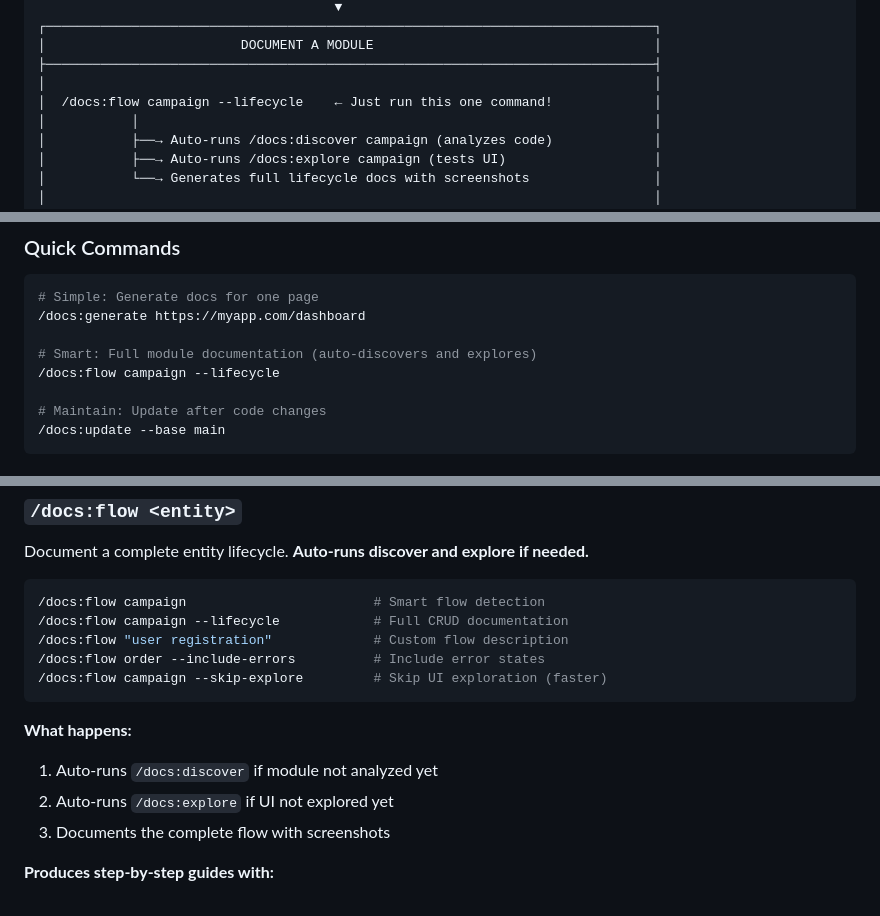
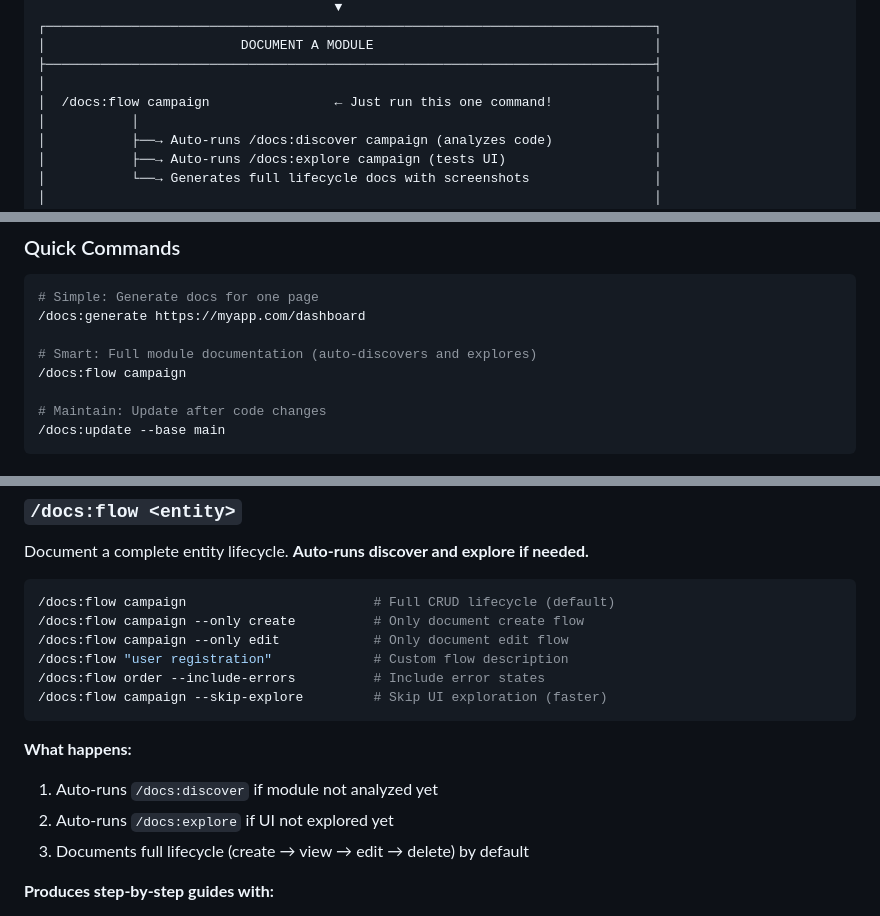
Before and after one commit to BinarCode/aidocs-cli, a Markdown page: README.md, 3 parts joined by grey strips. Rendered like a GitHub page.

Commit message:
feat: /docs:flow defaults to full lifecycle, use --only for specific flow

````diff
--- a/README.md
+++ b/README.md
@@ -69,7 +69,7 @@ aidocs init .
 │                         DOCUMENT A MODULE                                    │
 ├──────────────────────────────────────────────────────────────────────────────┤
 │                                                                              │
-│  /docs:flow campaign --lifecycle    ← Just run this one command!             │
+│  /docs:flow campaign                ← Just run this one command!             │
 │           │                                                                  │
 │           ├──→ Auto-runs /docs:discover campaign (analyzes code)             │
 │           ├──→ Auto-runs /docs:explore campaign (tests UI)                   │
@@ -95,7 +95,7 @@ aidocs init .
 /docs:generate https://myapp.com/dashboard
 
 # Smart: Full module documentation (auto-discovers and explores)
-/docs:flow campaign --lifecycle
+/docs:flow campaign
 
 # Maintain: Update after code changes
 /docs:update --base main
@@ -252,8 +252,9 @@ Interactively explore a module's UI with Playwright:
 Document a complete entity lifecycle. **Auto-runs discover and explore if needed.**
 
 ```bash
-/docs:flow campaign                        # Smart flow detection
-/docs:flow campaign --lifecycle            # Full CRUD documentation
+/docs:flow campaign                        # Full CRUD lifecycle (default)
+/docs:flow campaign --only create          # Only document create flow
+/docs:flow campaign --only edit            # Only document edit flow
 /docs:flow "user registration"             # Custom flow description
 /docs:flow order --include-errors          # Include error states
 /docs:flow campaign --skip-explore         # Skip UI exploration (faster)
@@ -262,7 +263,7 @@ Document a complete entity lifecycle. **Auto-runs discover and explore if needed
 **What happens:**
 1. Auto-runs `/docs:discover` if module not analyzed yet
 2. Auto-runs `/docs:explore` if UI not explored yet
-3. Documents the complete flow with screenshots
+3. Documents full lifecycle (create → view → edit → delete) by default
 
 **Produces step-by-step guides with:**
 - Screenshots at each step
````
Also changed, not shown: 1 other file.
